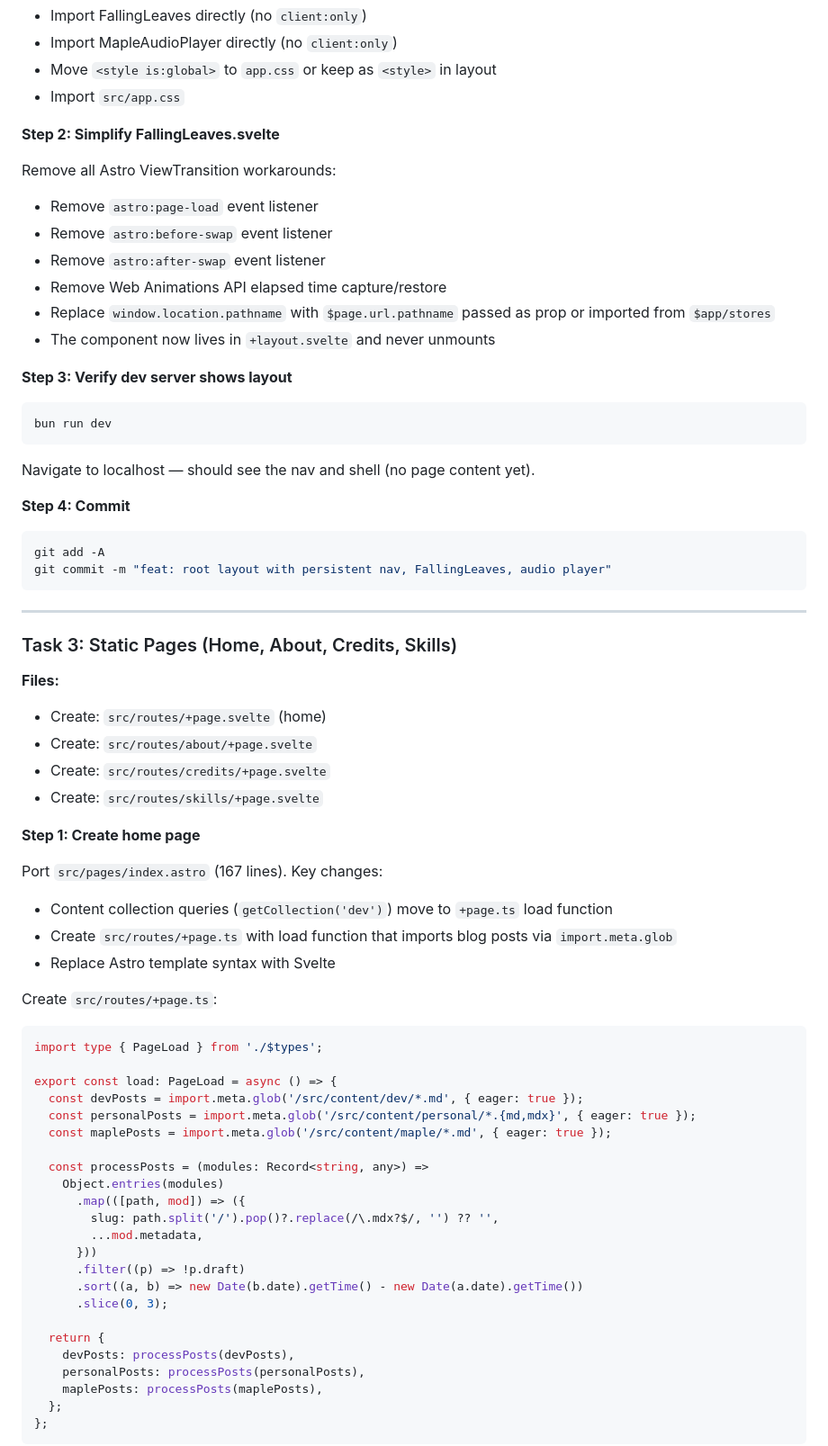
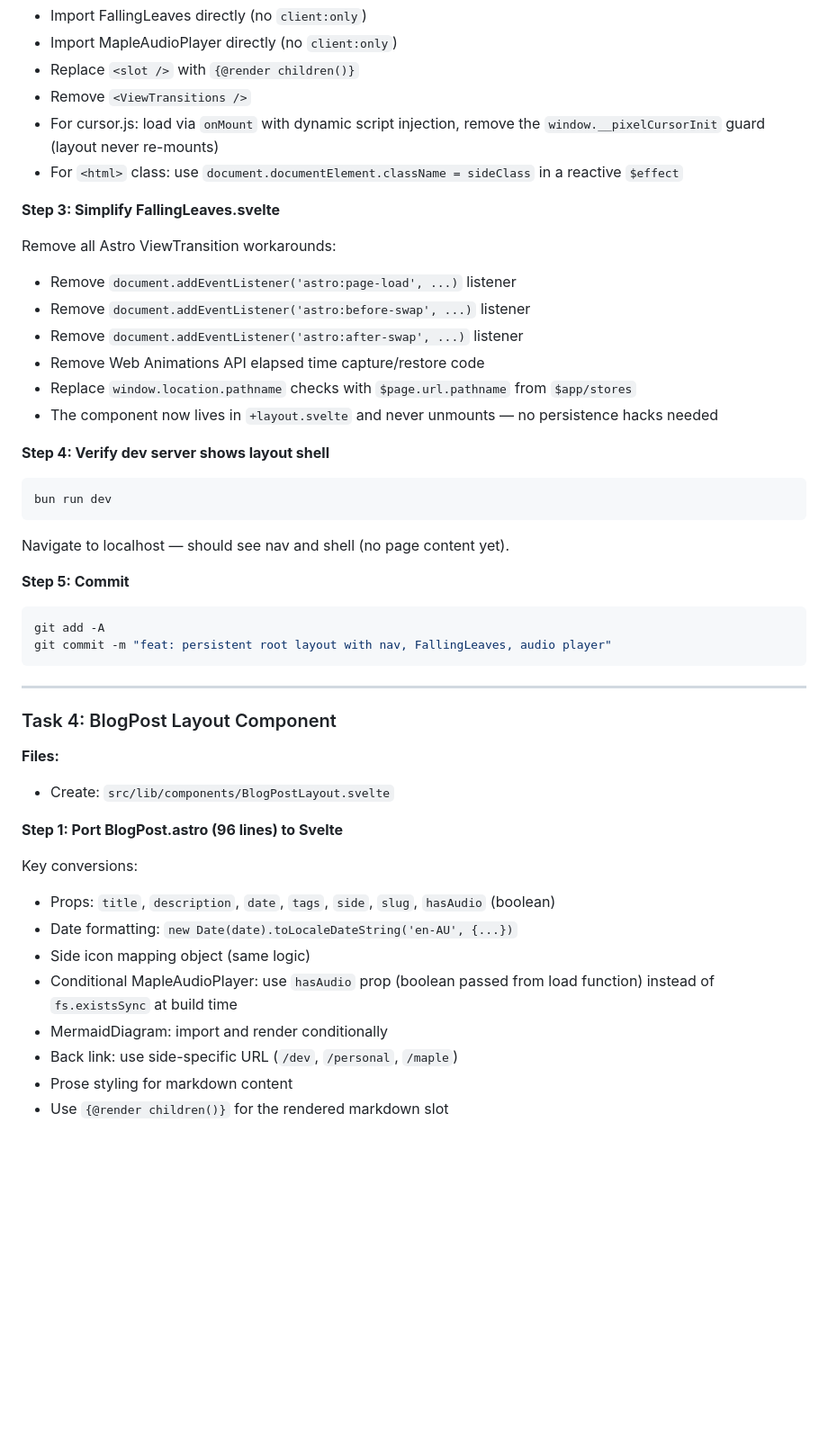
Before and after one commit to SaintPepsi/ianhogers.dev, a Markdown page: docs/plans/2026-03-14-sveltekit-migration-plan.md, the part around one of its changes. Shown at 90% size. Rendered like a GitHub page; blank space fills up the shorter version.

````diff
--- a/docs/plans/2026-03-14-sveltekit-migration-plan.md
+++ b/docs/plans/2026-03-14-sveltekit-migration-plan.md
@@ -225,74 +309,51 @@ Read the full `Base.astro` file and convert:
 - Import FallingLeaves directly (no `client:only`)
 - Import MapleAudioPlayer directly (no `client:only`)
-- Move `<style is:global>` to `app.css` or keep as `<style>` in layout
-- Import `src/app.css`
+- Replace `<slot />` with `{@render children()}`
+- Remove `<ViewTransitions />`
+- For cursor.js: load via `onMount` with dynamic script injection, remove the `window.__pixelCursorInit` guard (layout never re-mounts)
+- For `<html>` class: use `document.documentElement.className = sideClass` in a reactive `$effect`
 
-**Step 2: Simplify FallingLeaves.svelte**
+**Step 3: Simplify FallingLeaves.svelte**
 
 Remove all Astro ViewTransition workarounds:
-- Remove `astro:page-load` event listener
-- Remove `astro:before-swap` event listener
-- Remove `astro:after-swap` event listener
-- Remove Web Animations API elapsed time capture/restore
-- Replace `window.location.pathname` with `$page.url.pathname` passed as prop or imported from `$app/stores`
-- The component now lives in `+layout.svelte` and never unmounts
+- Remove `document.addEventListener('astro:page-load', ...)` listener
+- Remove `document.addEventListener('astro:before-swap', ...)` listener
+- Remove `document.addEventListener('astro:after-swap', ...)` listener
+- Remove Web Animations API elapsed time capture/restore code
+- Replace `window.location.pathname` checks with `$page.url.pathname` from `$app/stores`
+- The component now lives in `+layout.svelte` and never unmounts — no persistence hacks needed
 
-**Step 3: Verify dev server shows layout**
+**Step 4: Verify dev server shows layout shell**
 
 ```bash
 bun run dev
 ```
 
-Navigate to localhost — should see the nav and shell (no page content yet).
+Navigate to localhost — should see nav and shell (no page content yet).
 
-**Step 4: Commit**
+**Step 5: Commit**
 
 ```bash
 git add -A
-git commit -m "feat: root layout with persistent nav, FallingLeaves, audio player"
+git commit -m "feat: persistent root layout with nav, FallingLeaves, audio player"
 ```
 
 ---
 
-### Task 3: Static Pages (Home, About, Credits, Skills)
+### Task 4: BlogPost Layout Component
 
 **Files:**
-- Create: `src/routes/+page.svelte` (home)
-- Create: `src/routes/about/+page.svelte`
-- Create: `src/routes/credits/+page.svelte`
-- Create: `src/routes/skills/+page.svelte`
+- Create: `src/lib/components/BlogPostLayout.svelte`
 
-**Step 1: Create home page**
+**Step 1: Port BlogPost.astro (96 lines) to Svelte**
 
-Port `src/pages/index.astro` (167 lines). Key changes:
-- Content collection queries (`getCollection('dev')`) move to `+page.ts` load function
-- Create `src/routes/+page.ts` with load function that imports blog posts via `import.meta.glob`
-- Replace Astro template syntax with Svelte
+Key conversions:
+- Props: `title`, `description`, `date`, `tags`, `side`, `slug`, `hasAudio` (boolean)
+- Date formatting: `new Date(date).toLocaleDateString('en-AU', {...})`
+- Side icon mapping object (same logic)
+- Conditional MapleAudioPlayer: use `hasAudio` prop (boolean passed from load function) instead of `fs.existsSync` at build time
+- MermaidDiagram: import and render conditionally
+- Back link: use side-specific URL (`/dev`, `/personal`, `/maple`)
+- Prose styling for markdown content
+- Use `{@render children()}` for the rendered markdown slot
 
-Create `src/routes/+page.ts`:
-```ts
-import type { PageLoad } from './$types';
-
-export const load: PageLoad = async () => {
-  const devPosts = import.meta.glob('/src/content/dev/*.md', { eager: true });
-  const personalPosts = import.meta.glob('/src/content/personal/*.{md,mdx}', { eager: true });
-  const maplePosts = import.meta.glob('/src/content/maple/*.md', { eager: true });
-
-  const processPosts = (modules: Record<string, any>) =>
-    Object.entries(modules)
-      .map(([path, mod]) => ({
-        slug: path.split('/').pop()?.replace(/\.mdx?$/, '') ?? '',
-        ...mod.metadata,
-      }))
-      .filter((p) => !p.draft)
-      .sort((a, b) => new Date(b.date).getTime() - new Date(a.date).getTime())
-      .slice(0, 3);
-
-  return {
-    devPosts: processPosts(devPosts),
-    personalPosts: processPosts(personalPosts),
-    maplePosts: processPosts(maplePosts),
-  };
-};
-```
-
````
Also changed, not shown: other parts of docs/plans/2026-03-14-sveltekit-migration-plan.md (+325 -286 lines).
